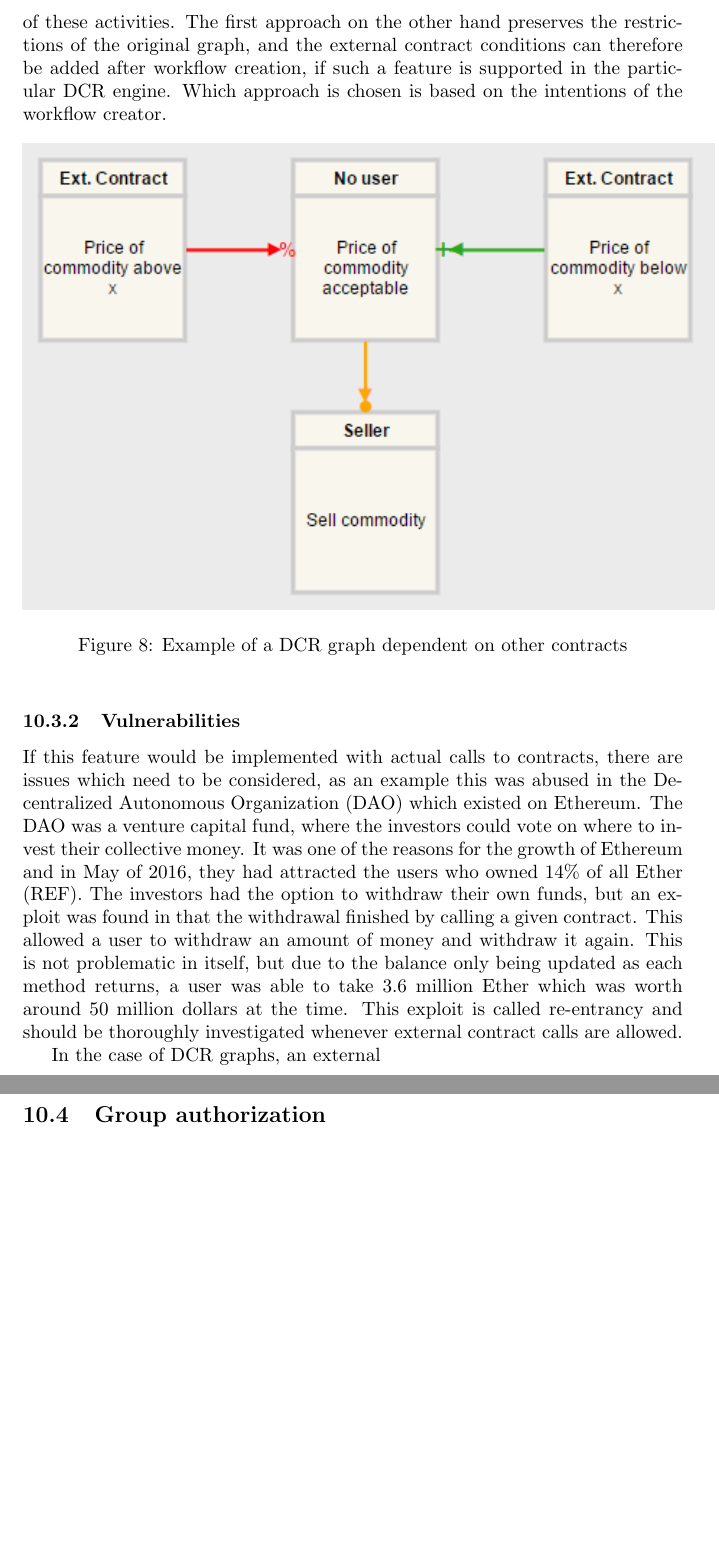
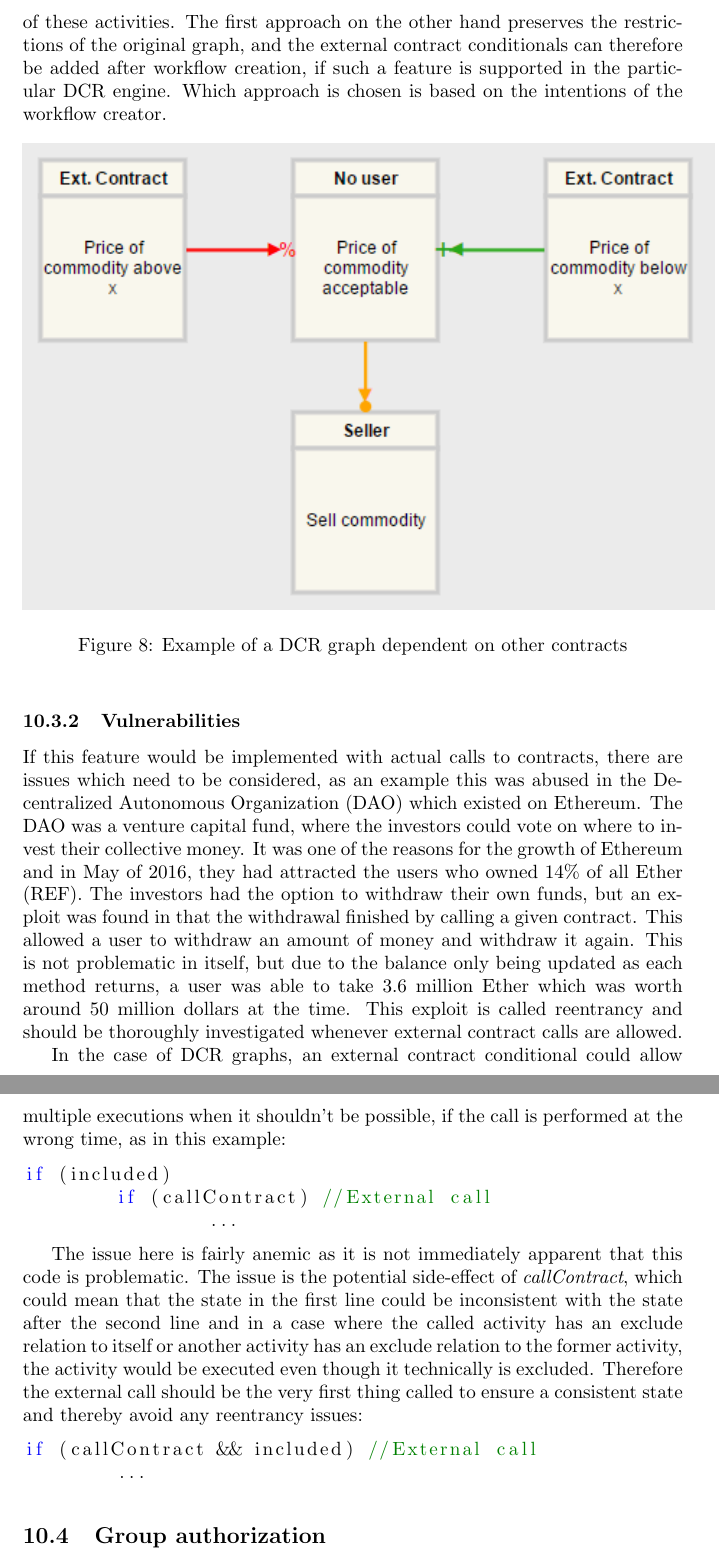
Before and after one commit to DCReum/dcreum.github.io, a LaTeX document (docs/report.tex): two parts of pages 20 and 21 of 26, joined at a grey line, cut so that both start at the same text, the shorter picture padded with empty space. Compiled offline with pdfLaTeX.

Commit message:
External contract conditional vulnerabilities + pseudocode listing

```diff
--- a/docs/report.tex
+++ b/docs/report.tex
@@ -20,8 +20,8 @@
 
 \DeclarePairedDelimiter{\ceil}{\lceil}{\rceil}
 
-\definecolor{darkgreen}{RGB}{50,200,50}
-\definecolor{darkcyan}{RGB}{130,230,200}
+\definecolor{darkgreen}{RGB}{0, 128, 0}
+\definecolor{darkcyan}{RGB}{130, 230, 200}
 \definecolor{verylightgray}{gray}{0.85}
 \definecolor{goldenbrown}{rgb}{0.558215, 0.0, 0.135316}
 
@@ -44,6 +44,13 @@
 	basicstyle=\linespread{1}\ttfamily\footnotesize
 }
 
+\lstdefinelanguage{pseudocode}
+{
+	keywords={if, &&, true, false},
+	keywordstyle=\color{blue},
+	comment=[l]{//},
+	commentstyle=\color{darkgreen}
+}
 \begin{document}
 
 \normalem
@@ -551,7 +558,7 @@ for(i = 0; i < relations.length; i=i+2){
 			This can seem somewhat counterintuitive as activities usually are executable entities.
 			One could also place include and exclude relations from \texttt{Price of commodity above x} and \texttt{Price of commodity below x} directly to \texttt{Sell commodity}.
 			This approach can however lead to complications if \texttt{Sell activity} has any condition relations to other activities as excluding \texttt{Sell activity} would allow execution of these activities.
-			The first approach on the other hand preserves the restrictions of the original graph, and the external contract conditions can therefore be added after workflow creation, if such a feature is supported in the particular DCR engine.
+			The first approach on the other hand preserves the restrictions of the original graph, and the external contract conditionals can therefore be added after workflow creation, if such a feature is supported in the particular DCR engine.
 			Which approach is chosen is based on the intentions of the workflow creator.
 
 			\begin{figure}[!ht]
@@ -570,9 +577,24 @@ for(i = 0; i < relations.length; i=i+2){
 			The investors had the option to withdraw their own funds, but an exploit was found in that the withdrawal finished by calling a given contract.
 			This allowed a user to withdraw an amount of money and withdraw it again.
 			This is not problematic in itself, but due to the balance only being updated as each method returns, a user was able to take 3.6 million Ether which was worth around 50 million dollars at the time.
-			This exploit is called re-entrancy and should be thoroughly investigated whenever external contract calls are allowed.
+			This exploit is called reentrancy and should be thoroughly investigated whenever external contract calls are allowed.
 
-			In the case of DCR graphs, an external
+			In the case of DCR graphs, an external contract conditional could allow multiple executions when it shouldn't be possible, if the call is performed at the wrong time, as in this example:
+
+			\begin{lstlisting}[language=pseudocode]
+if (included)
+	if (callContract) //External call
+		...
+			\end{lstlisting}
+
+			The issue here is fairly anemic as it is not immediately apparent that this code is problematic.
+			The issue is the potential side-effect of \emph{callContract}, which could mean that the state in the first line could be inconsistent with the state after the second line and in a case where the called activity has an exclude relation to itself or another activity has an exclude relation to the former activity, the activity would be executed even though it technically is excluded.
+			Therefore the external call should be the very first thing called to ensure a consistent state and thereby avoid any reentrancy issues:
+
+			\begin{lstlisting}[language=pseudocode]
+if (callContract && included) //External call
+	...
+			\end{lstlisting}
 
 		\subsection{Group authorization}
 		Instead of having a list of authorized users for each activity, and thus a potential source of data duplication which is a waste of storage on the blockchain, a natural extension of the authorization mechanism would be to allow group authentication.
```
Also changed, not shown: docs/report.tex (6 more changed lines).
